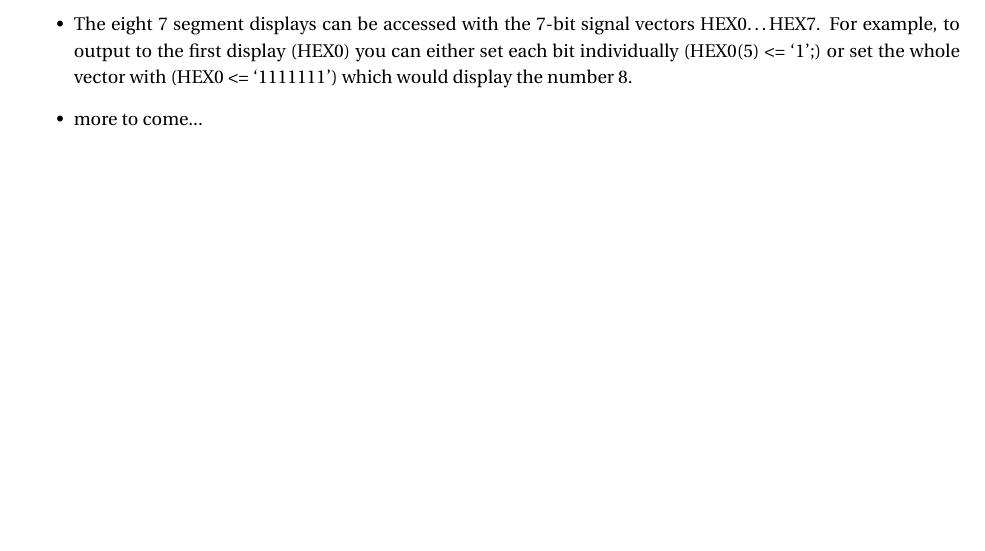
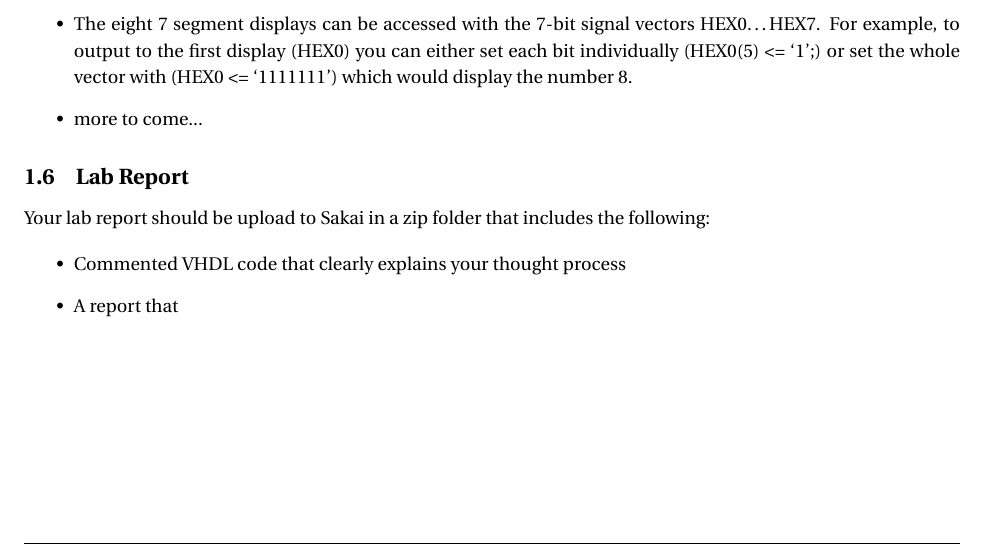
Before and after one commit to erosen/ECE493, a LaTeX document (Lab Manual.tex, which reads Lab1/lab1.tex): part of page 11 of 16 before the commit and part of page 12 of 17 after it, cut so that both start at the same text. Compiled offline with pdfLaTeX.

Commit message:
transfer

```diff
--- a/Lab1/lab1.tex
+++ b/Lab1/lab1.tex
@@ -244,3 +244,11 @@ The 7-segment display is comprised of 7 LEDs that are arranged in such a way tha
   \item The eight 7 segment displays can be accessed with the 7-bit signal vectors HEX0\ldots HEX7. For example, to output to the first display (HEX0) you can either set each bit individually (HEX0(5) <= `1';) or set the whole vector with (HEX0 <= `1111111') which would display the number 8.
 \item more to come...
 \end{itemize}
+
+\subsection{Lab Report}
+
+Your lab report should be upload to Sakai in a zip folder that includes the following:
+
+\begin{itemize}
+	\item Commented VHDL code that clearly explains your thought process
+	\item A report that
```
